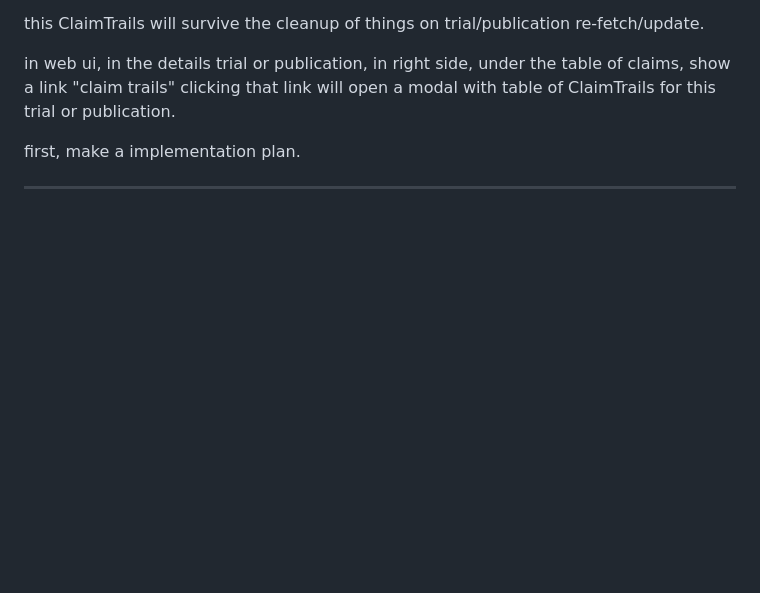
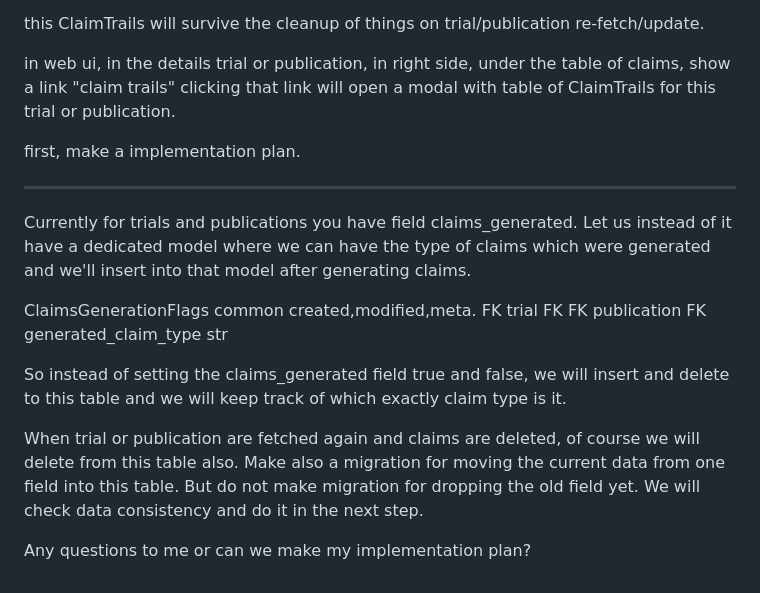
Before and after one commit to aguliyev/trials_publications_claims, a Markdown page: docs/scratchpad.md, the part around the change. GitHub-like rendering; blank space fills up the shorter version.

Commit message:
feat: outline implementation plan for dedicated claims generation model and data migration

```diff
--- a/docs/scratchpad.md
+++ b/docs/scratchpad.md
@@ -505,3 +505,22 @@ first, make a implementation plan.
 
 
 ---------------------
+
+Currently for trials and publications you have field claims_generated.
+Let us instead of it have a dedicated model where we can have the type of claims which were generated
+and we'll insert into that model after generating claims.
+
+ClaimsGenerationFlags
+common created,modified,meta.
+FK trial FK
+FK publication FK
+generated_claim_type str
+
+So instead of setting the claims_generated field true and false,
+we will insert and delete to this table and we will keep track of which exactly claim type is it.
+
+When trial or publication are fetched again and claims are deleted, of course we will delete from this table also.
+Make also a migration for moving the current data from one field  into this table.
+But do not make migration for dropping the old field yet. We will check data consistency and do it in the next step.
+
+Any questions to me or can we make my implementation plan?
```
